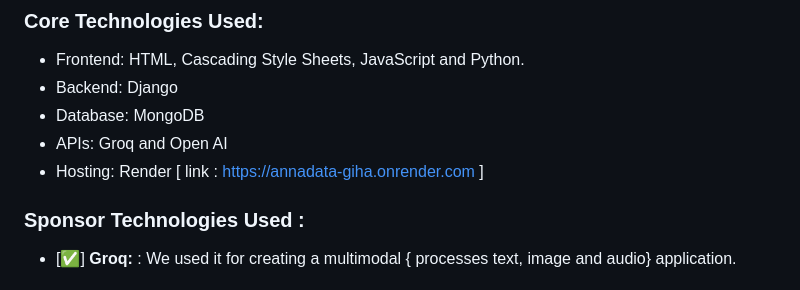
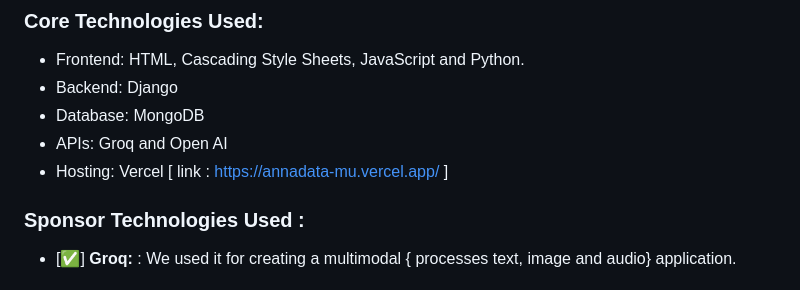
Before and after one commit to muskanraj07/Annadata, a Markdown page: README.md, the part around the change. Rendered like a GitHub page.

```diff
--- a/README.md
+++ b/README.md
@@ -55,7 +55,7 @@ Solutions:
 - Backend: Django
 - Database: MongoDB
 - APIs: Groq and Open AI
-- Hosting: Render [ link : https://annadata-giha.onrender.com ]
+- Hosting: Vercel [ link : https://annadata-mu.vercel.app/ ]
 
 ### Sponsor Technologies Used :
 - [✅] **Groq:** : We used it for creating a multimodal { processes text, image and audio} application.
```
